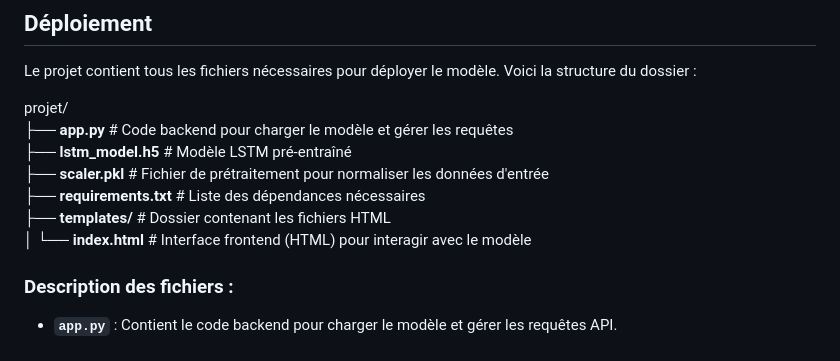
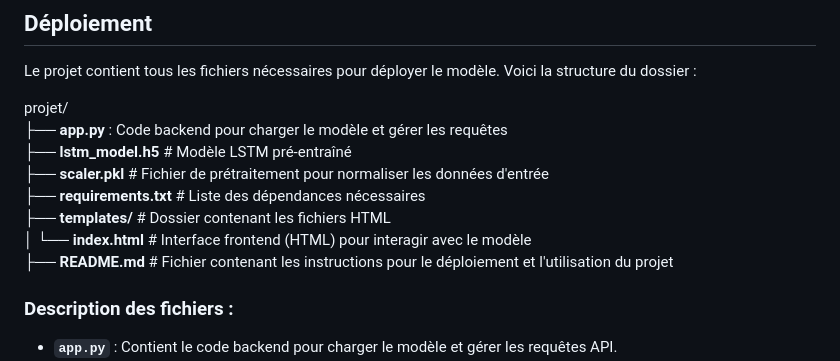
Before and after one commit to MamiyaMegueye/GenderEmotionRecognizer, a Markdown page: README.md, the part around the change. GitHub-like rendering.

```diff
--- a/README.md
+++ b/README.md
@@ -47,13 +47,13 @@ Le modèle LSTM a été entraîné avec les paramètres suivants :
 Le projet contient tous les fichiers nécessaires pour déployer le modèle. Voici la structure du dossier :
 
 projet/
-├── **app.py**             # Code backend pour charger le modèle et gérer les requêtes
+├── **app.py**             : Code backend pour charger le modèle et gérer les requêtes
 ├── **lstm_model.h5**      # Modèle LSTM pré-entraîné
 ├── **scaler.pkl**         # Fichier de prétraitement pour normaliser les données d'entrée
 ├── **requirements.txt**   # Liste des dépendances nécessaires
 ├── **templates/**         # Dossier contenant les fichiers HTML
 │   └── **index.html**     # Interface frontend (HTML) pour interagir avec le modèle
-
+├── **README.md**          # Fichier contenant les instructions pour le déploiement et l'utilisation du projet
 
 ### Description des fichiers :
 - **`app.py`** : Contient le code backend pour charger le modèle et gérer les requêtes API.
```
